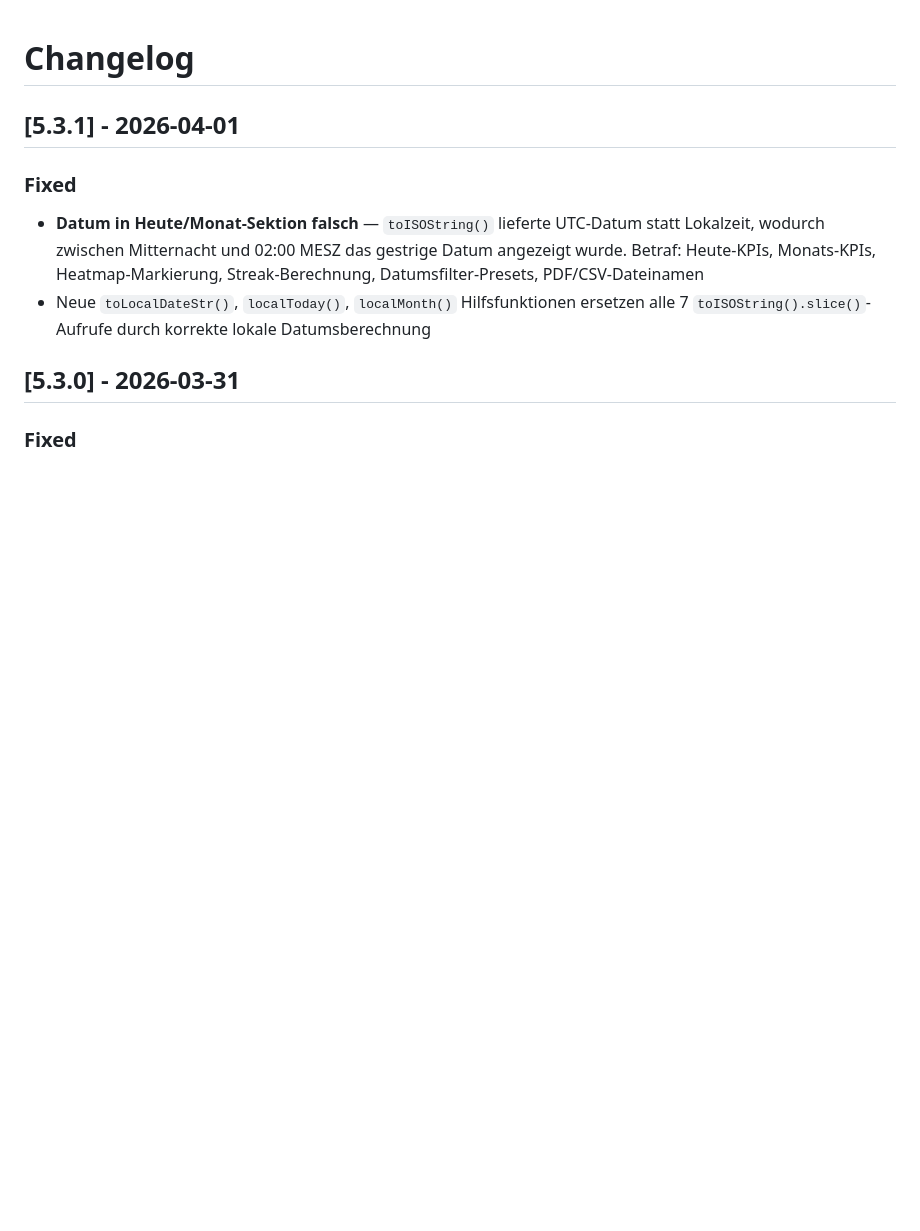
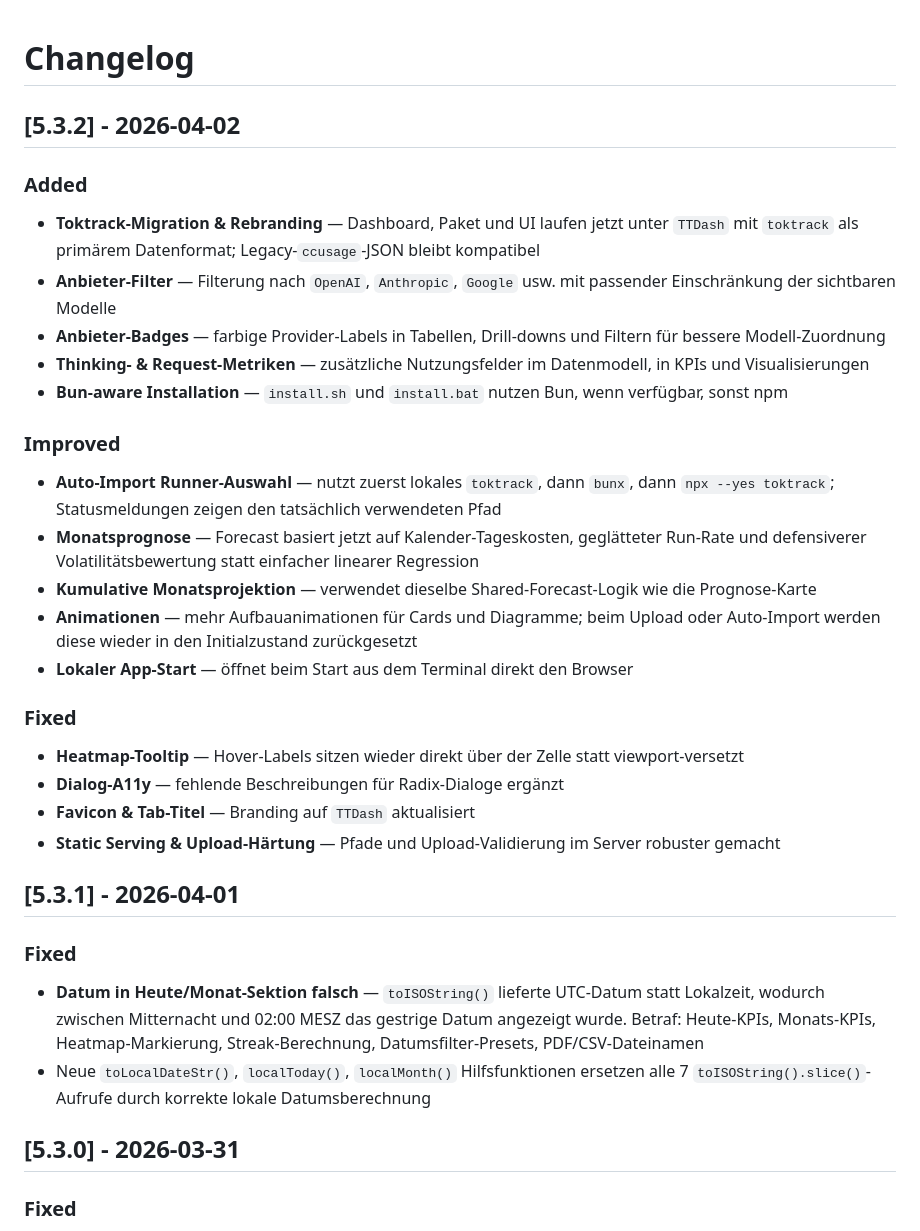
Before and after one commit to roastcodes/ttdash, a Markdown page: CHANGELOG.md, the part around the change. Rendered like a GitHub page; blank space fills up the shorter version.

Commit message:
Update changelog for v5.3.2

```diff
--- a/CHANGELOG.md
+++ b/CHANGELOG.md
@@ -1,4 +1,26 @@
 # Changelog
+
+## [5.3.2] - 2026-04-02
+
+### Added
+- **Toktrack-Migration & Rebranding** — Dashboard, Paket und UI laufen jetzt unter `TTDash` mit `toktrack` als primärem Datenformat; Legacy-`ccusage`-JSON bleibt kompatibel
+- **Anbieter-Filter** — Filterung nach `OpenAI`, `Anthropic`, `Google` usw. mit passender Einschränkung der sichtbaren Modelle
+- **Anbieter-Badges** — farbige Provider-Labels in Tabellen, Drill-downs und Filtern für bessere Modell-Zuordnung
+- **Thinking- & Request-Metriken** — zusätzliche Nutzungsfelder im Datenmodell, in KPIs und Visualisierungen
+- **Bun-aware Installation** — `install.sh` und `install.bat` nutzen Bun, wenn verfügbar, sonst npm
+
+### Improved
+- **Auto-Import Runner-Auswahl** — nutzt zuerst lokales `toktrack`, dann `bunx`, dann `npx --yes toktrack`; Statusmeldungen zeigen den tatsächlich verwendeten Pfad
+- **Monatsprognose** — Forecast basiert jetzt auf Kalender-Tageskosten, geglätteter Run-Rate und defensiverer Volatilitätsbewertung statt einfacher linearer Regression
+- **Kumulative Monatsprojektion** — verwendet dieselbe Shared-Forecast-Logik wie die Prognose-Karte
+- **Animationen** — mehr Aufbauanimationen für Cards und Diagramme; beim Upload oder Auto-Import werden diese wieder in den Initialzustand zurückgesetzt
+- **Lokaler App-Start** — öffnet beim Start aus dem Terminal direkt den Browser
+
+### Fixed
+- **Heatmap-Tooltip** — Hover-Labels sitzen wieder direkt über der Zelle statt viewport-versetzt
+- **Dialog-A11y** — fehlende Beschreibungen für Radix-Dialoge ergänzt
+- **Favicon & Tab-Titel** — Branding auf `TTDash` aktualisiert
+- **Static Serving & Upload-Härtung** — Pfade und Upload-Validierung im Server robuster gemacht
 
 ## [5.3.1] - 2026-04-01
 
```
